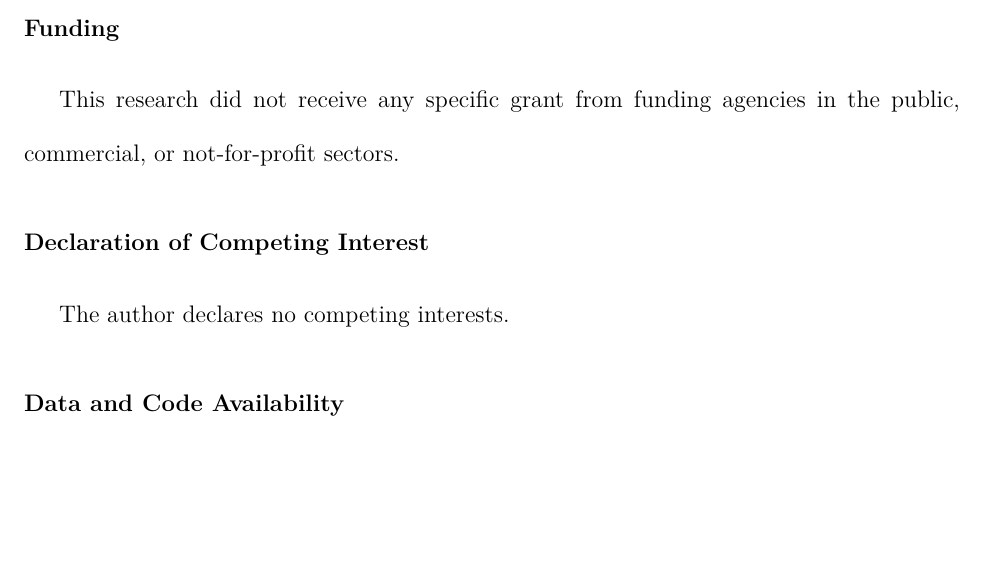
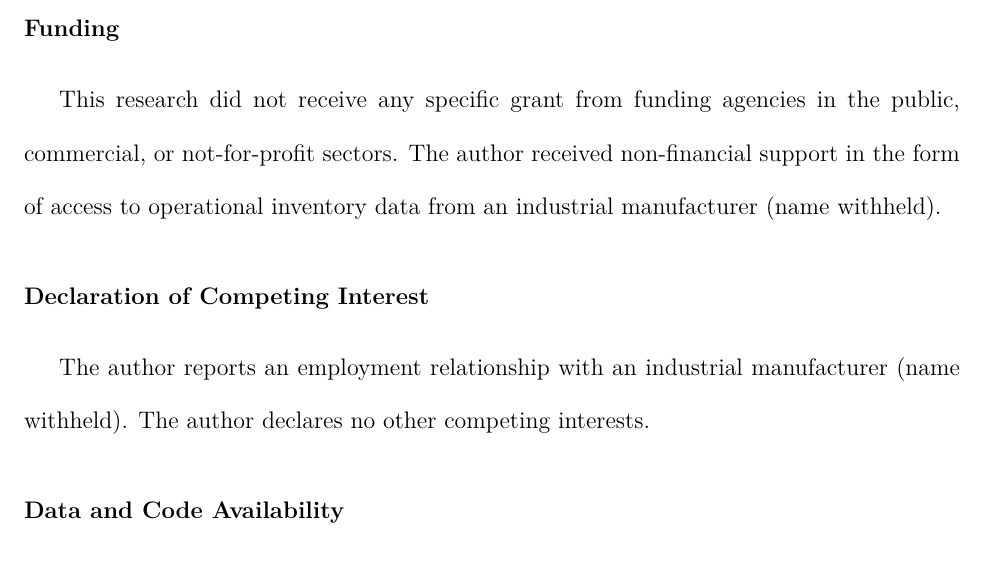
Before and after one commit to DressPD/inventor_public, a LaTeX paper (manuscript/main.tex): part of page 29 of 35, cut so that both start at the same text, the shorter picture padded with empty space. Compiled offline with pdfLaTeX.

```diff
--- a/manuscript/main.tex
+++ b/manuscript/main.tex
@@ -446,9 +446,10 @@
 
 \section*{Funding}
 This research did not receive any specific grant from funding agencies in the public, commercial, or not-for-profit sectors.
+The author received non-financial support in the form of access to operational inventory data from an industrial manufacturer (name withheld).
 
 \section*{Declaration of Competing Interest}
-The author declares no competing interests.
+The author reports an employment relationship with an industrial manufacturer (name withheld). The author declares no other competing interests.
 
 \section*{Data and Code Availability}
 Raw operational data are confidential. A masked panel contains the same 233{,}078 records, with pseudonymous identifiers and secret per-pair quantity and price factors. The panel, rescaled frozen policies, three masked generations, sanitized provenance, scoring code, aggregate evidence and manuscript sources are at \texttt{github.com/DressPD/inventor\_public}. The archive version DOI is \texttt{https://doi.org/10.5281/zenodo.23627916} (software v1.3.0). That archive preserves the evaluated evidence; subsequent manuscript reporting corrections do not amend its frozen source snapshot. Supplementary File S1 contains the prompt. Runner-hash amendments are recorded separately from original call provenance, with retained original hashes and amendment histories; they must not be read as original execution hashes. Model identity (Claude Sonnet 4.6) is operator-declared; runtime identifier and sampling settings are unavailable.
```
Also changed, not shown: manuscript/Figure_1_Workflow.pdf, manuscript/Figure_2_Cost_Decomposition.pdf, manuscript/Figure_3_Segments.pdf, manuscript/Figure_S1_Three_Run_Reproducibility.pdf, manuscript/README.md, manuscript/main.pdf, 1 other file.
